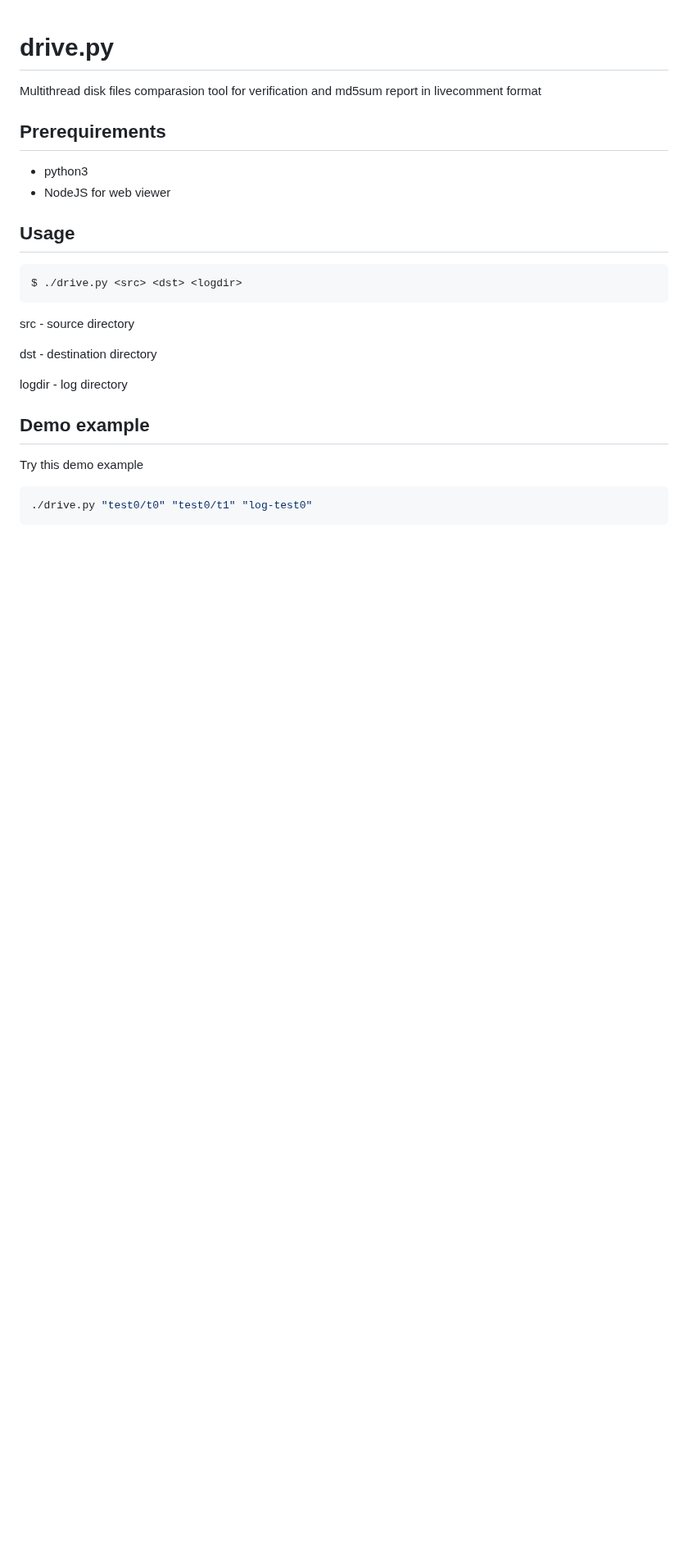
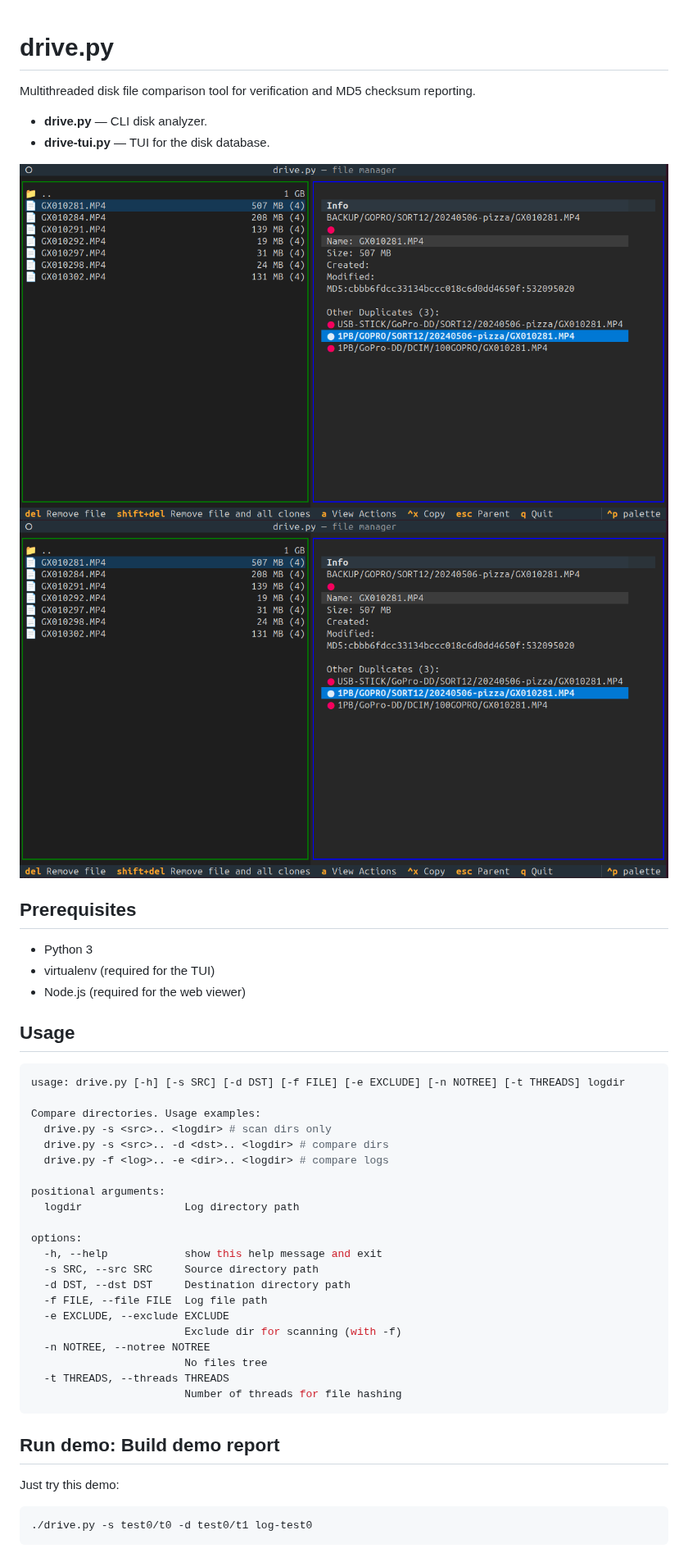
Before and after one commit to web3cryptowallet/drive-py, a Markdown page: README.md, the part around one of its changes. Shown at 82% size. Rendered like a GitHub page; pictures changed too: assets/console-1.png (added); blank space fills up the shorter version.

Commit message:
readme v1.0

````diff
--- a/README.md
+++ b/README.md
@@ -1,25 +1,48 @@
 # drive.py
 
-Multithread disk files comparasion tool for verification and md5sum report in livecomment format
+Multithreaded disk file comparison tool for verification and MD5 checksum reporting.
 
-## Prerequirements
-* python3
-* NodeJS for web viewer
+- **drive.py** — CLI disk analyzer.
+- **drive-tui.py** — TUI for the disk database.
+
+![drive.py main](https://raw.githubusercontent.com/web3cryptowallet/drive-py/master/assets/console-1.png)
+![drive.py file compare](https://raw.githubusercontent.com/web3cryptowallet/drive-py/master/assets/console-1.png)
+
+
+## Prerequisites
+- Python 3
+- virtualenv (required for the TUI)
+- Node.js (required for the web viewer)
 
 ## Usage
 ```bash
-$ ./drive.py <src> <dst> <logdir>
+usage: drive.py [-h] [-s SRC] [-d DST] [-f FILE] [-e EXCLUDE] [-n NOTREE] [-t THREADS] logdir
+
+Compare directories. Usage examples:
+  drive.py -s <src>.. <logdir> # scan dirs only
+  drive.py -s <src>.. -d <dst>.. <logdir> # compare dirs
+  drive.py -f <log>.. -e <dir>.. <logdir> # compare logs
+
+positional arguments:
+  logdir                Log directory path
+
+options:
+  -h, --help            show this help message and exit
+  -s SRC, --src SRC     Source directory path
+  -d DST, --dst DST     Destination directory path
+  -f FILE, --file FILE  Log file path
+  -e EXCLUDE, --exclude EXCLUDE
+                        Exclude dir for scanning (with -f)
+  -n NOTREE, --notree NOTREE
+                        No files tree
+  -t THREADS, --threads THREADS
+                        Number of threads for file hashing
 ```
 
-src - source directory
+## Run demo: Build demo report
 
-dst - destination directory
-
-logdir - log directory
-
-## Demo example
-Try this demo example
+Just try this demo:
 ```bash
-./drive.py "test0/t0" "test0/t1" "log-test0"
+./drive.py -s test0/t0 -d test0/t1 log-test0
 ```
 
````
Also changed, not shown: other parts of README.md (+76 -30 lines), assets/console-2.png (added), 3 other files.
